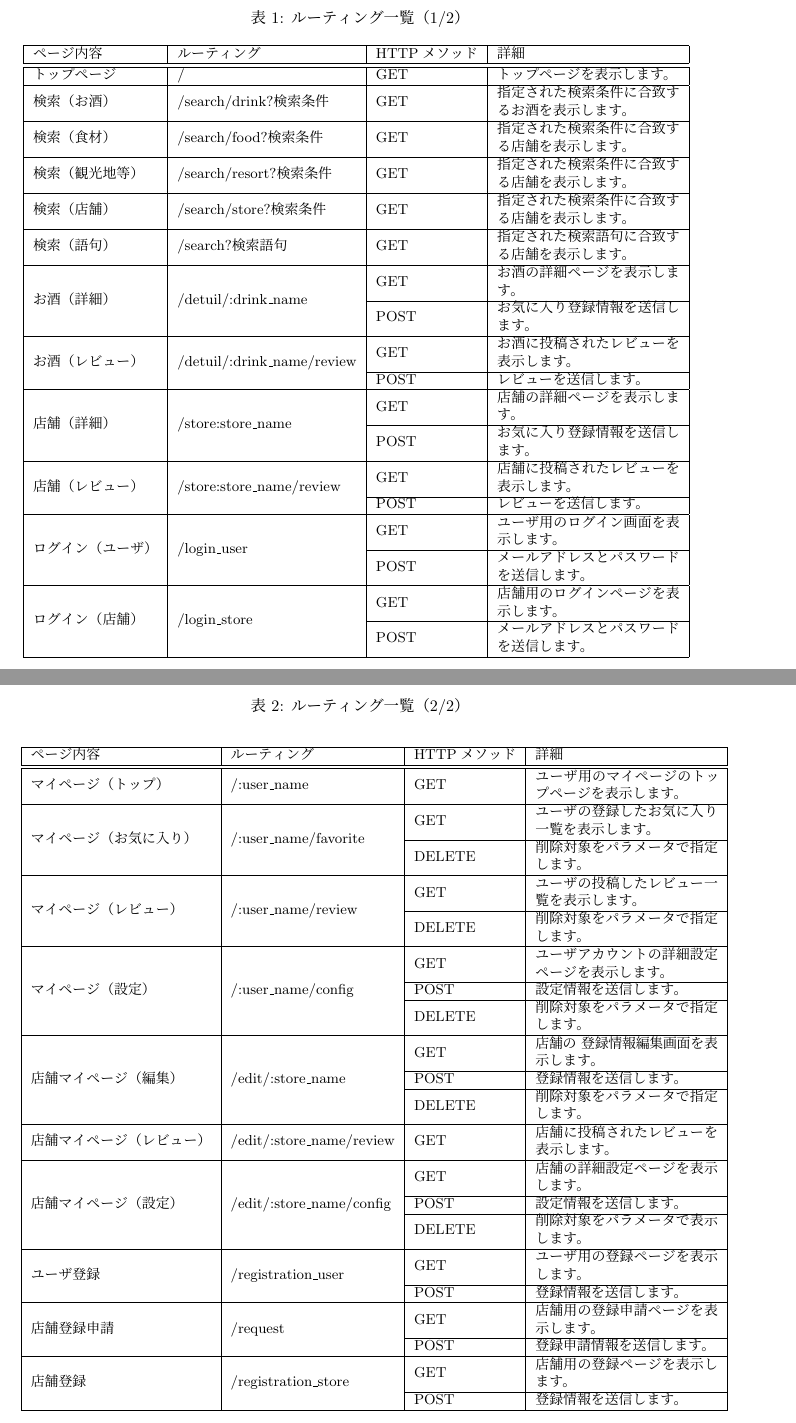
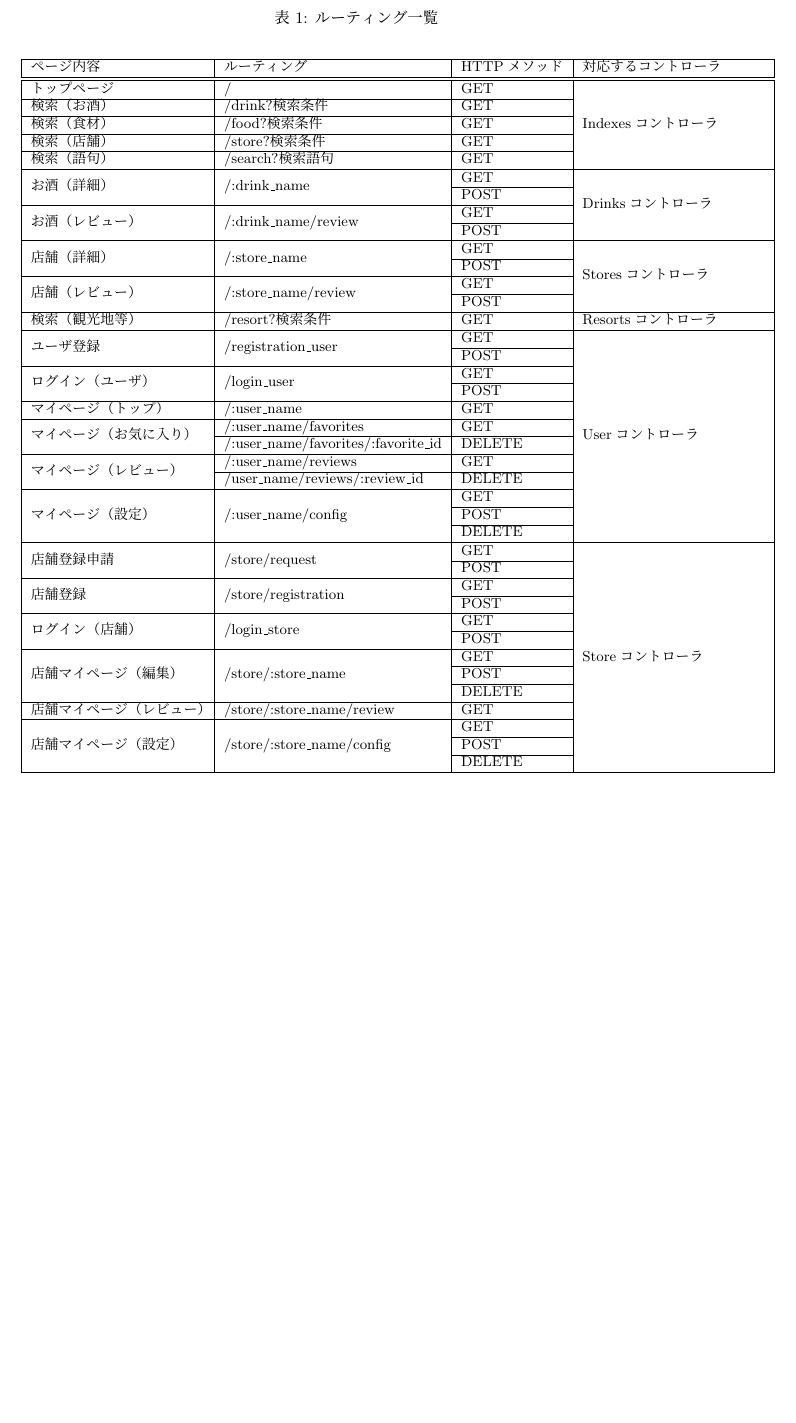
Before and after one commit to SpriytusLtd/document, a LaTeX document (internal_design_document/internal_design_document.tex): two parts of pages 5 and 6 of 6 before the commit and part of page 5 of 5 after it, the two joined at a grey line, cut so that both start at the same text, the shorter picture padded with empty space. Compiled offline with pLaTeX and dvipdfmx.

Commit message:
ルーティング修正

```diff
--- a/internal_design_document/internal_design_document.tex
+++ b/internal_design_document/internal_design_document.tex
@@ -73,82 +73,66 @@
 
 \begin{table}[!htbp]
-\caption{ルーティング一覧（1/2）}
-\label{routing1}
+\caption{ルーティング一覧}
+\label{routing}
 \small
 \begin{center}
 \begin{tabular}{|l|l|l|p{4cm}|}\hline
-ページ内容 & ルーティング & HTTPメソッド & 詳細\\\hline\hline
-トップページ & / & GET & トップページを表示します。 \\\hline
-\multirow{2}{*}{検索（お酒）} & \multirow{2}{*}{/search/drink?検索条件}
-& \multirow{2}{*}{GET} & 指定された検索条件に合致するお酒を表示します。\\\hline
-\multirow{2}{*}{検索（食材）} & \multirow{2}{*}{/search/food?検索条件}
-& \multirow{2}{*}{GET} & 指定された検索条件に合致する店舗を表示します。\\\hline
-\multirow{2}{*}{検索（観光地等）} & \multirow{2}{*}{/search/resort?検索条件}
-& \multirow{2}{*}{GET} & 指定された検索条件に合致する店舗を表示します。\\\hline
-\multirow{2}{*}{検索（店舗）} & \multirow{2}{*}{/search/store?検索条件}
-& \multirow{2}{*}{GET} & 指定された検索条件に合致する店舗を表示します。 \\\hline
-\multirow{2}{*}{検索（語句）} & \multirow{2}{*}{/search?検索語句}
-& \multirow{2}{*}{GET} & 指定された検索語句に合致する店舗を表示します。 \\\hline
-\multirow{4}{*}{お酒（詳細）} & \multirow{4}{*}{/detuil/:drink\_name}
-& \multirow{2}{*}{GET} & お酒の詳細ページを表示します。 \\\cline{3-4}
- & & \multirow{2}{*}{POST} & お気に入り登録情報を送信します。 \\\hline
-\multirow{3}{*}{お酒（レビュー）} & \multirow{3}{*}{/detuil/:drink\_name/review}
-& \multirow{2}{*}{GET} & お酒に投稿されたレビューを表示します。\\\cline{3-4}
- & & POST & レビューを送信します。 \\\hline
-\multirow{4}{*}{店舗（詳細）} & \multirow{4}{*}{/store:store\_name}
-& \multirow{2}{*}{GET} & 店舗の詳細ページを表示します。\\\cline{3-4}
- & & \multirow{2}{*}{POST} & お気に入り登録情報を送信します。 \\\hline
-\multirow{3}{*}{店舗（レビュー）}& \multirow{3}{*}{/store:store\_name/review}
-& \multirow{2}{*}{GET} & 店舗に投稿されたレビューを表示します。 \\\cline{3-4}
- & & POST & レビューを送信します。 \\\hline
-\multirow{4}{*}{ログイン（ユーザ）} & \multirow{4}{*}{/login\_user}
-& \multirow{2}{*}{GET} & ユーザ用のログイン画面を表示します。 \\\cline{3-4}
-& & \multirow{2}{*}{POST} & メールアドレスとパスワードを送信します。 \\\hline
-\multirow{4}{*}{ログイン（店舗）} & \multirow{4}{*}{/login\_store}
-& \multirow{2}{*}{GET} & 店舗用のログインページを表示します。 \\\cline{3-4}
- & & \multirow{2}{*}{POST} & メールアドレスとパスワードを送信します。 \\\hline
-\end{tabular}
-\end{center}
-\end{table}
-
-\begin{table}[!htbp]
-\caption{ルーティング一覧（2/2）}
-\label{routing2}
-\small
-\begin{center}
-\begin{tabular}{|l|l|l|p{4cm}|}\hline
-ページ内容 & ルーティング & HTTPメソッド & 詳細\\\hline\hline
-\multirow{2}{*}{マイページ（トップ）} & \multirow{2}{*}{/:user\_name}
-& \multirow{2}{*}{GET} & ユーザ用のマイページのトップページを表示します。 \\\hline
-\multirow{4}{*}{マイページ（お気に入り）} & \multirow{4}{*}{/:user\_name/favorite}
-& \multirow{2}{*}{GET} & ユーザの登録したお気に入り一覧を表示します。 \\\cline{3-4}
- & & \multirow{2}{*}{DELETE} & 削除対象をパラメータで指定します。 \\\hline
-\multirow{4}{*}{マイページ（レビュー）} & \multirow{4}{*}{/:user\_name/review}
-& \multirow{2}{*}{GET} & ユーザの投稿したレビュー一覧を表示します。 \\\cline{3-4}
- & & \multirow{2}{*}{DELETE} & 削除対象をパラメータで指定します。 \\\hline
-\multirow{5}{*}{マイページ（設定）} & \multirow{5}{*}{/:user\_name/config}
-& \multirow{2}{*}{GET} & ユーザアカウントの詳細設定ページを表示します。 \\\cline{3-4}
- & & POST & 設定情報を送信します。 \\\cline{3-4}
- & & \multirow{2}{*}{DELETE} & 削除対象をパラメータで指定します。 \\\hline
-\multirow{5}{*}{店舗マイページ（編集）} & \multirow{5}{*}{/edit/:store\_name}
-& \multirow{2}{*}{GET} & 店舗の 登録情報編集画面を表示します。\\\cline{3-4}
- & & POST & 登録情報を送信します。 \\\cline{3-4}
- & & \multirow{2}{*}{DELETE} & 削除対象をパラメータで指定します。\\\hline
-\multirow{2}{*}{店舗マイページ（レビュー）} & \multirow{2}{*}{/edit/:store\_name/review}
-& \multirow{2}{*}{GET} & 店舗に投稿されたレビューを表示します。 \\\hline
-\multirow{5}{*}{店舗マイページ（設定）} & \multirow{5}{*}{/edit/:store\_name/config}
-& \multirow{2}{*}{GET} & 店舗の詳細設定ページを表示します。\\\cline{3-4}
- & & POST & 設定情報を送信します。 \\\cline{3-4}
- & & \multirow{2}{*}{DELETE} & 削除対象をパラメータで表示します。 \\\hline
-\multirow{3}{*}{ユーザ登録} & \multirow{3}{*}{/registration\_user}
-& \multirow{2}{*}{GET} & ユーザ用の登録ページを表示します。 \\\cline{3-4}
- & & POST & 登録情報を送信します。 \\\hline
-\multirow{3}{*}{店舗登録申請} & \multirow{3}{*}{/request}
-& \multirow{2}{*}{GET} & 店舗用の登録申請ページを表示します。 \\\cline{3-4}
- & & POST & 登録申請情報を送信します。\\\hline
-\multirow{3}{*}{店舗登録} & \multirow{3}{*}{/registration\_store}
-& \multirow{2}{*}{GET} & 店舗用の登録ページを表示します。\\\cline{3-4}
- & & POST & 登録情報を送信します。\\\hline
+ページ内容 & ルーティング & HTTPメソッド & 対応するコントローラ\\\hline\hline
+トップページ & / & GET & \multirow{5}{*}{Indexesコントローラ} \\\cline{1-3}
+検索（お酒） & /drink?検索条件 & GET & \\\cline{1-3}
+検索（食材） & /food?検索条件 & GET & \\\cline{1-3}
+検索（店舗） & /store?検索条件 & GET &  \\\cline{1-3}
+検索（語句） & /search?検索語句 & GET & \\\hline
+\multirow{2}{*}{お酒（詳細）} & \multirow{2}{*}{/:drink\_name}
+& GET & \multirow{4}{*}{Drinksコントローラ} \\\cline{3-3}
+ & & POST &  \\\cline{1-3}
+\multirow{2}{*}{お酒（レビュー）} & \multirow{2}{*}{/:drink\_name/review}
+& GET & \\\cline{3-3}
+ & & POST & \\\hline
+\multirow{2}{*}{店舗（詳細）} & \multirow{2}{*}{/:store\_name}
+& GET & \multirow{4}{*}{Storesコントローラ} \\\cline{3-3}
+ & & POST &  \\\cline{1-3}
+\multirow{2}{*}{店舗（レビュー）}& \multirow{2}{*}{/:store\_name/review}
+& GET &  \\\cline{3-3}
+ & & POST &\\\hline
+検索（観光地等） & /resort?検索条件 & GET & Resortsコントローラ \\\hline
+\multirow{2}{*}{ユーザ登録} & \multirow{2}{*}{/registration\_user}
+& GET & \multirow{12}{*}{Userコントローラ} \\\cline{3-3}
+ & & POST & \\\cline{1-3}
+ \multirow{2}{*}{ログイン（ユーザ）} & \multirow{2}{*}{/login\_user}
+ & GET & \\\cline{3-3}
+ & & POST & \\\cline{1-3}
+マイページ（トップ） & /:user\_name
+& GET & \\\cline{1-3}
+\multirow{2}{*}{マイページ（お気に入り）} & /:user\_name/favorites
+& GET & \\\cline{2-3}
+ & /:user\_name/favorites/:favorite\_id & DELETE & \\\cline{1-3}
+\multirow{2}{*}{マイページ（レビュー）} & /:user\_name/reviews
+& GET & \\\cline{2-3}
+ & /user\_name/reviews/:review\_id & DELETE & \\\cline{1-3}
+\multirow{3}{*}{マイページ（設定）} & \multirow{3}{*}{/:user\_name/config}
+& GET & \\\cline{3-3}
+ & & POST & \\\cline{3-3}
+ & & DELETE & \\\hline
+ \multirow{2}{*}{店舗登録申請} & \multirow{2}{*}{/store/request}
+ & GET & \multirow{13}{*}{Storeコントローラ} \\\cline{3-3}
+  & & POST &\\\cline{1-3}
+ \multirow{2}{*}{店舗登録} & \multirow{2}{*}{/store/registration}
+ & GET &\\\cline{3-3}
+  & & POST &\\\cline{1-3}
+ \multirow{2}{*}{ログイン（店舗）} & \multirow{2}{*}{/login\_store}
+ & GET & \\\cline{3-3}
+  & & POST & \\\cline{1-3}
+\multirow{3}{*}{店舗マイページ（編集）}& \multirow{3}{*}{/store/:store\_name}
+& GET & \\\cline{3-3}
+ & & POST & \\\cline{3-3}
+ & & DELETE & \\\cline{1-3}
+店舗マイページ（レビュー） & /store/:store\_name/review
+& GET & \\\cline{1-3}
+\multirow{3}{*}{店舗マイページ（設定）} & \multirow{3}{*}{/store/:store\_name/config}
+& GET & \\\cline{3-3}
+ & & POST & \\\cline{3-3}
+ & & DELETE & \\\hline
 \end{tabular}
 \end{center}
 \end{table}
```
Also changed, not shown: internal_design_document/internal_design_document.tex (2 more changed lines).
